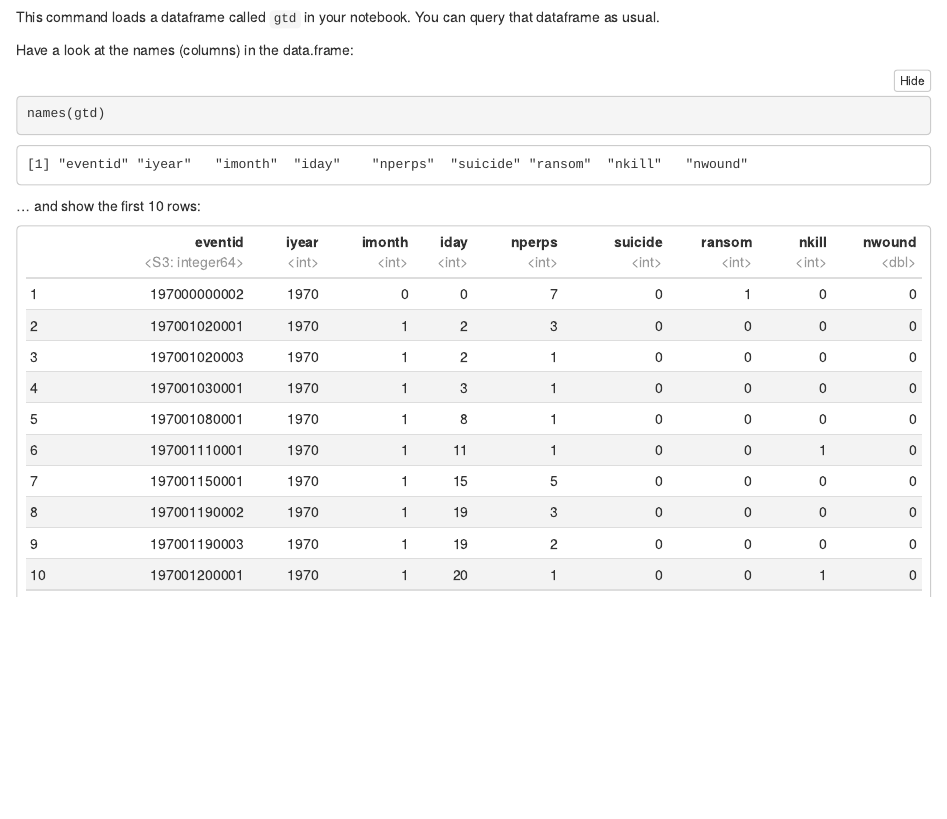
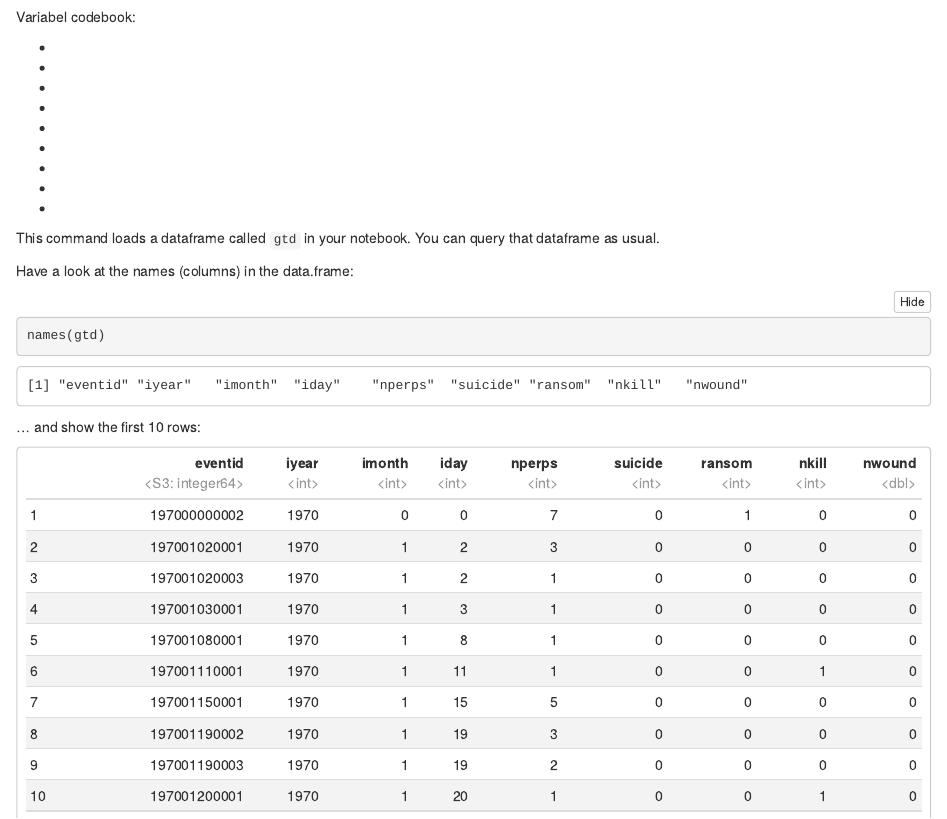
Before and after one commit to ben-aaron188/ucl_psm2_20182019, an R Markdown document (homework/week2_regression_in_R.Rmd): the page in a window 1100 px wide, from 470 px down. The pictures show the output file homework/week2_regression_in_R.nb.html that the author committed with the source, opened offline.

Commit message:
homework upd

````diff
--- a/homework/week2_regression_in_R.Rmd
+++ b/homework/week2_regression_in_R.Rmd
@@ -20,6 +20,19 @@ You can load the dataset as follows:
 ```{r}
 load('./data/global_terrorism_database.RData')
 ```
+
+Variabel codebook:
+
+-
+-
+-
+-
+-
+-
+-
+-
+-
+
 
 This command loads a dataframe called `gtd` in your notebook. You can query that dataframe  as usual.
 
````
Also changed, not shown: homework/week2_regression_in_R.nb.html.
